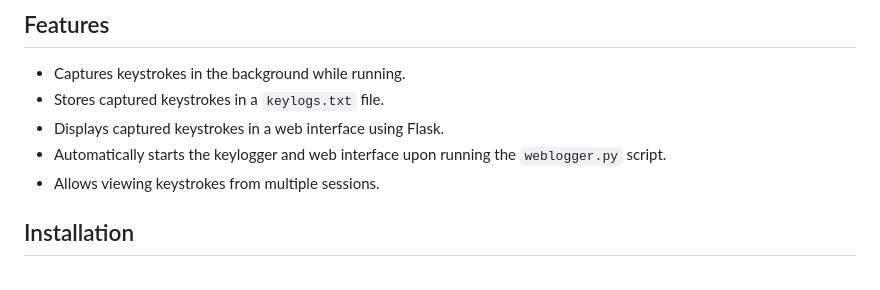
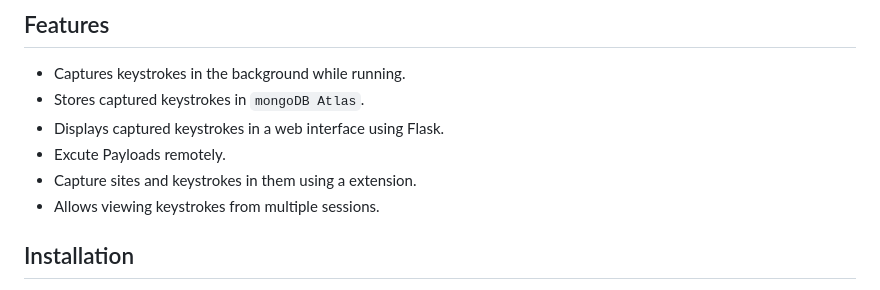
Before and after one commit to 3rr0r-505/KeySpy, a Markdown page: README.md, the part around the change. GitHub-like rendering.

```diff
--- a/README.md
+++ b/README.md
@@ -19,9 +19,10 @@ KeySpy is a simple Python keylogger with a web interface for viewing captured ke
 ## Features
 
 - Captures keystrokes in the background while running.
-- Stores captured keystrokes in a `keylogs.txt` file.
+- Stores captured keystrokes in `mongoDB Atlas`.
 - Displays captured keystrokes in a web interface using Flask.
-- Automatically starts the keylogger and web interface upon running the `weblogger.py` script.
+- Excute Payloads remotely.
+- Capture sites and keystrokes in them using a extension.
 - Allows viewing keystrokes from multiple sessions.
 
 ## Installation
```
